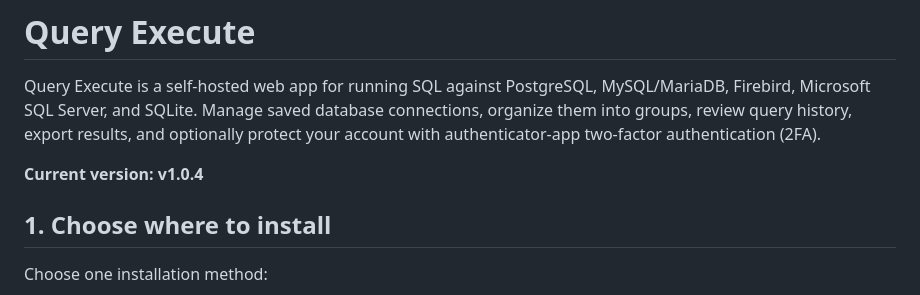
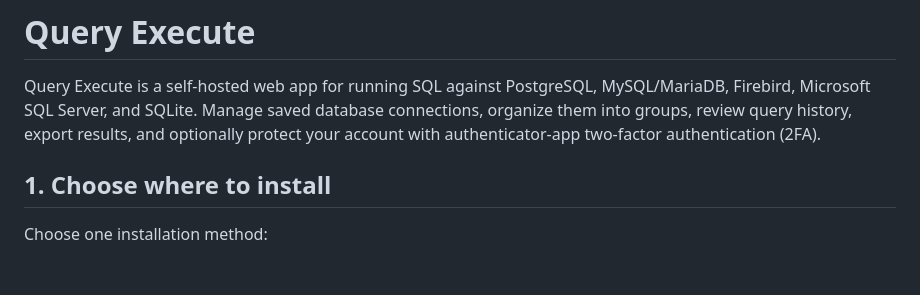
Before and after one commit to jye556/Query-Executer, a Markdown page: README.md, the part around the change. Drawn GitHub-style; blank space fills up the shorter version.

Commit message:
Remove version number from README
Removed current version information from README.

```diff
--- a/README.md
+++ b/README.md
@@ -1,8 +1,6 @@
 # Query Execute
 
 Query Execute is a self-hosted web app for running SQL against PostgreSQL, MySQL/MariaDB, Firebird, Microsoft SQL Server, and SQLite. Manage saved database connections, organize them into groups, review query history, export results, and optionally protect your account with authenticator-app two-factor authentication (2FA).
-
-**Current version: v1.0.4**
 
 ## 1. Choose where to install
 
```
